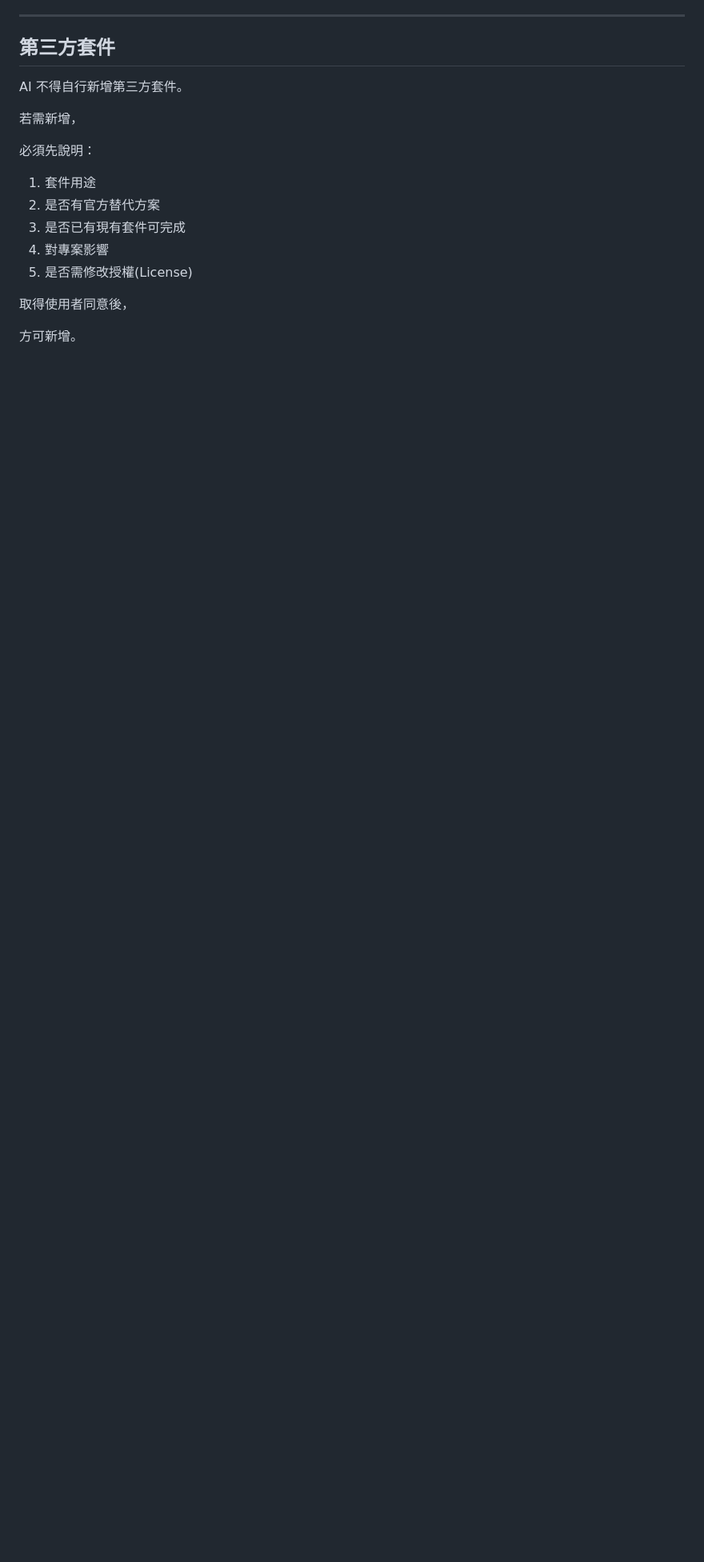
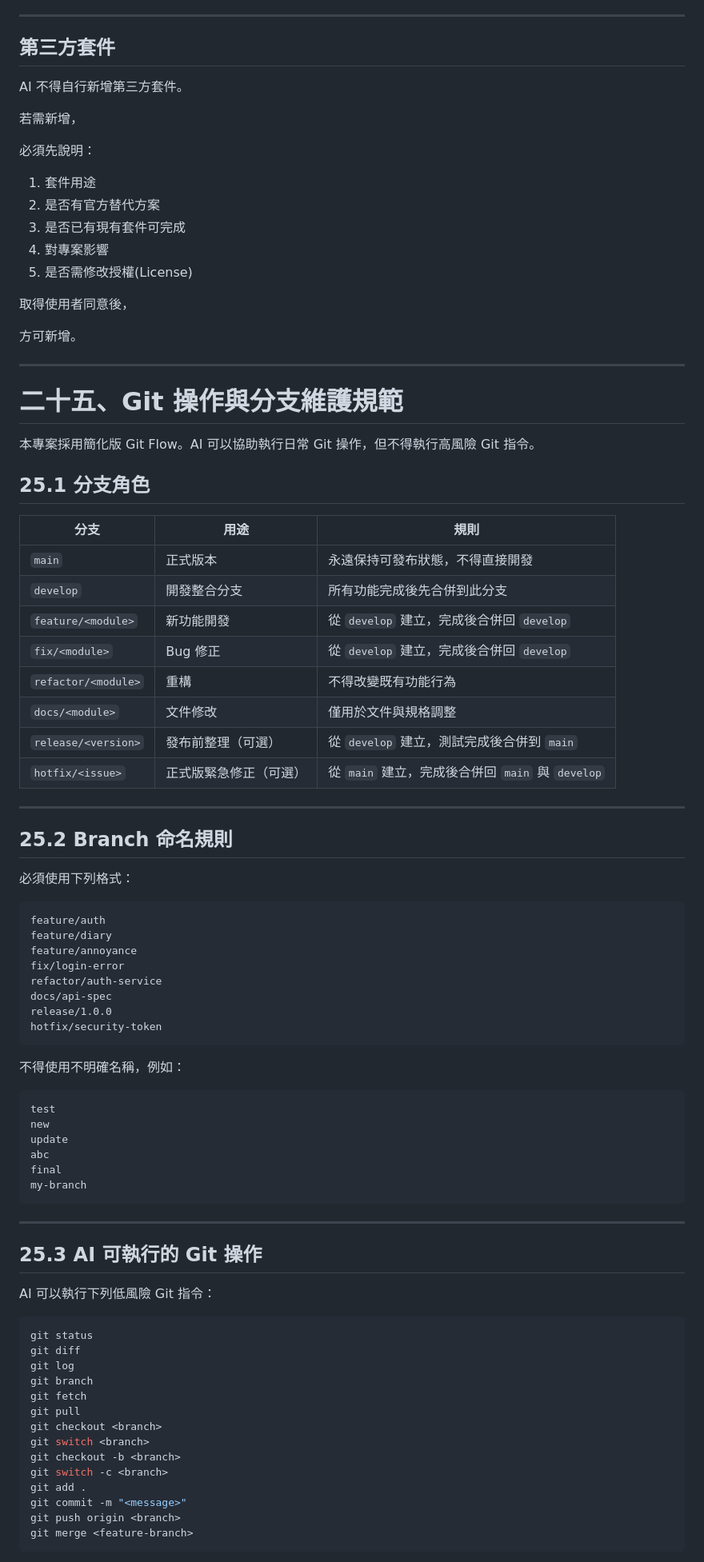
Before and after one commit to LinWeiChun/monsters, a Markdown page: AGENTS.md, the part around one of its changes. Shown at 80% size. Drawn GitHub-style; blank space fills up the shorter version.

````diff
--- a/AGENTS.md
+++ b/AGENTS.md
@@ -755,3 +763,75 @@ AI 不得自行新增第三方套件。
 取得使用者同意後，
 
 方可新增。
+
+
+---
+
+# 二十五、Git 操作與分支維護規範
+
+本專案採用簡化版 Git Flow。AI 可以協助執行日常 Git 操作，但不得執行高風險 Git 指令。
+
+## 25.1 分支角色
+
+| 分支 | 用途 | 規則 |
+|---|---|---|
+| `main` | 正式版本 | 永遠保持可發布狀態，不得直接開發 |
+| `develop` | 開發整合分支 | 所有功能完成後先合併到此分支 |
+| `feature/<module>` | 新功能開發 | 從 `develop` 建立，完成後合併回 `develop` |
+| `fix/<module>` | Bug 修正 | 從 `develop` 建立，完成後合併回 `develop` |
+| `refactor/<module>` | 重構 | 不得改變既有功能行為 |
+| `docs/<module>` | 文件修改 | 僅用於文件與規格調整 |
+| `release/<version>` | 發布前整理（可選） | 從 `develop` 建立，測試完成後合併到 `main` |
+| `hotfix/<issue>` | 正式版緊急修正（可選） | 從 `main` 建立，完成後合併回 `main` 與 `develop` |
+
+---
+
+## 25.2 Branch 命名規則
+
+必須使用下列格式：
+
+```text
+feature/auth
+feature/diary
+feature/annoyance
+fix/login-error
+refactor/auth-service
+docs/api-spec
+release/1.0.0
+hotfix/security-token
+```
+
+不得使用不明確名稱，例如：
+
+```text
+test
+new
+update
+abc
+final
+my-branch
+```
+
+---
+
+## 25.3 AI 可執行的 Git 操作
+
+AI 可以執行下列低風險 Git 指令：
+
+```bash
+git status
+git diff
+git log
+git branch
+git fetch
+git pull
+git checkout <branch>
+git switch <branch>
+git checkout -b <branch>
+git switch -c <branch>
+git add .
+git commit -m "<message>"
+git push origin <branch>
+git merge <feature-branch>
+```
+
````
Also changed, not shown: other parts of AGENTS.md (+176 -12 lines).
